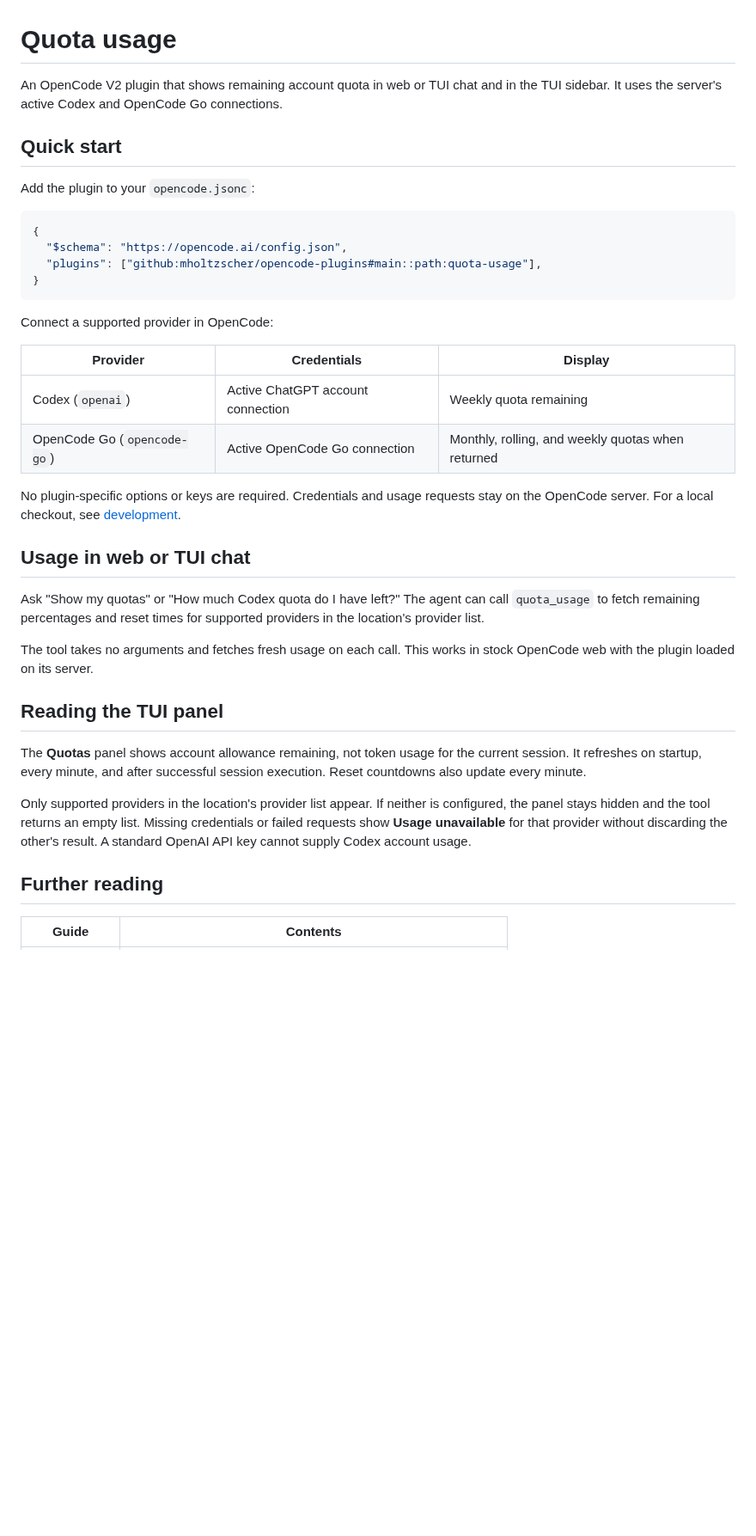
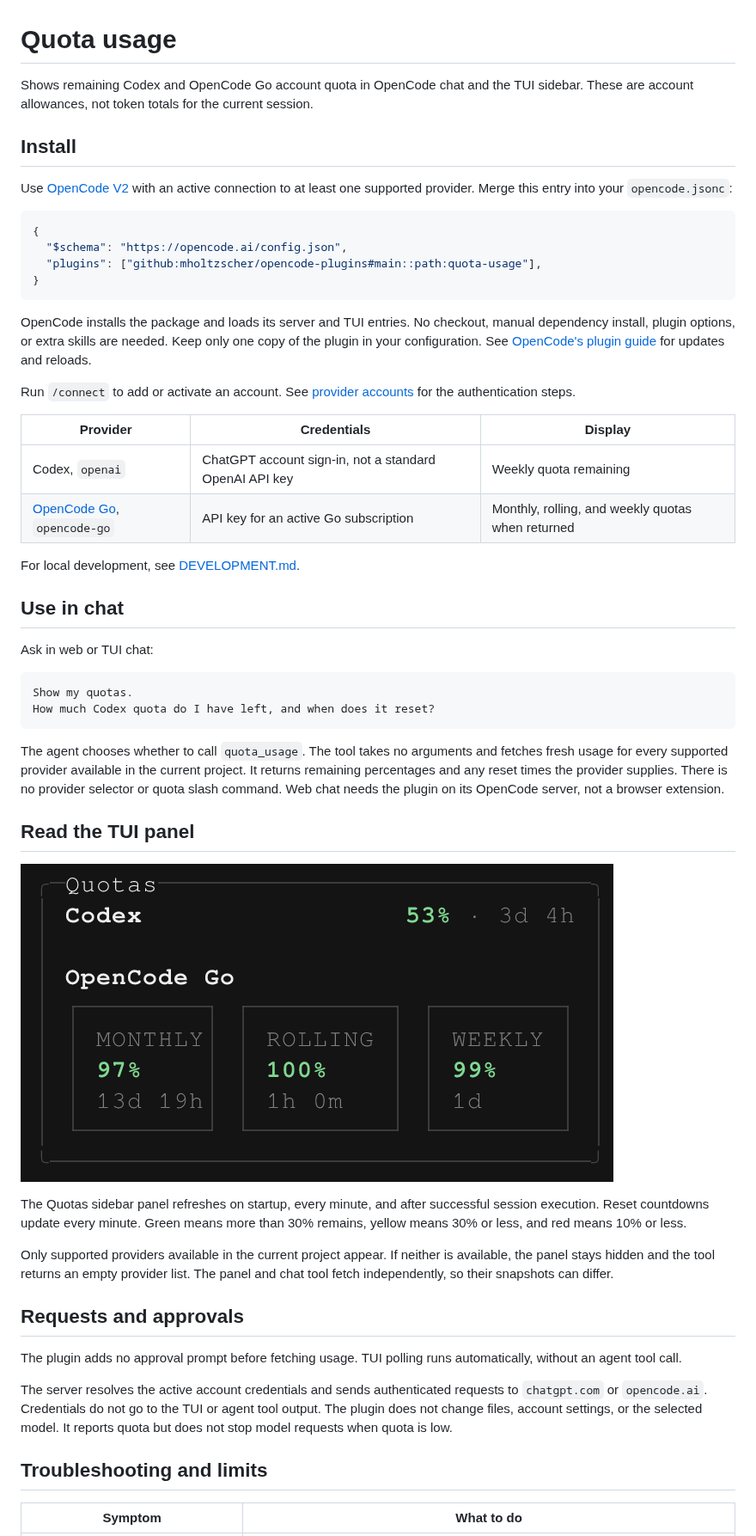
Before and after one commit to mholtzscher/opencode-plugins, a Markdown page: quota-usage/README.md, the part around one of its changes. Shown at 86% size. Drawn GitHub-style; pictures changed too: quota-usage/docs/images/quotas-sidebar.png (added); blank space fills up the shorter version.

Commit message:
docs(quota-usage): consolidate guides and add TUI screenshot (#33)

````diff
--- a/quota-usage/README.md
+++ b/quota-usage/README.md
@@ -1,10 +1,10 @@
 # Quota usage
 
-An OpenCode V2 plugin that shows remaining account quota in web or TUI chat and in the TUI sidebar. It uses the server's active Codex and OpenCode Go connections.
+Shows remaining Codex and OpenCode Go account quota in OpenCode chat and the TUI sidebar. These are account allowances, not token totals for the current session.
 
-## Quick start
+## Install
 
-Add the plugin to your `opencode.jsonc`:
+Use [OpenCode V2](https://opencode.ai/v2/docs/) with an active connection to at least one supported provider. Merge this entry into your `opencode.jsonc`:
 
 ```jsonc
 {
@@ -13,28 +13,43 @@ Add the plugin to your `opencode.jsonc`:
 }
 ```
 
-Connect a supported provider in OpenCode:
+OpenCode installs the package and loads its server and TUI entries. No checkout, manual dependency install, plugin options, or extra skills are needed. Keep only one copy of the plugin in your configuration. See [OpenCode's plugin guide](https://opencode.ai/v2/docs/plugins) for updates and reloads.
+
+Run `/connect` to add or activate an account. See [provider accounts](https://opencode.ai/v2/docs/cli/providers) for the authentication steps.
 
 | Provider | Credentials | Display |
 | --- | --- | --- |
-| Codex (`openai`) | Active ChatGPT account connection | Weekly quota remaining |
-| OpenCode Go (`opencode-go`) | Active OpenCode Go connection | Monthly, rolling, and weekly quotas when returned |
+| Codex, `openai` | ChatGPT account sign-in, not a standard OpenAI API key | Weekly quota remaining |
+| [OpenCode Go](https://opencode.ai/v2/docs/console/go), `opencode-go` | API key for an active Go subscription | Monthly, rolling, and weekly quotas when returned |
 
-No plugin-specific options or keys are required. Credentials and usage requests stay on the OpenCode server. For a local checkout, see [development](./docs/DEVELOPMENT.md).
+For local development, see [DEVELOPMENT.md](./docs/DEVELOPMENT.md).
 
-## Usage in web or TUI chat
+## Use in chat
 
-Ask "Show my quotas" or "How much Codex quota do I have left?" The agent can call `quota_usage` to fetch remaining percentages and reset times for supported providers in the location's provider list.
+Ask in web or TUI chat:
 
-The tool takes no arguments and fetches fresh usage on each call. This works in stock OpenCode web with the plugin loaded on its server.
+```text
+Show my quotas.
+How much Codex quota do I have left, and when does it reset?
+```
 
-## Reading the TUI panel
+The agent chooses whether to call `quota_usage`. The tool takes no arguments and fetches fresh usage for every supported provider available in the current project. It returns remaining percentages and any reset times the provider supplies. There is no provider selector or quota slash command. Web chat needs the plugin on its OpenCode server, not a browser extension.
 
-The **Quotas** panel shows account allowance remaining, not token usage for the current session. It refreshes on startup, every minute, and after successful session execution. Reset countdowns also update every minute.
+## Read the TUI panel
 
-Only supported providers in the location's provider list appear. If neither is configured, the panel stays hidden and the tool returns an empty list. Missing credentials or failed requests show **Usage unavailable** for that provider without discarding the other's result. A standard OpenAI API key cannot supply Codex account usage.
+![TUI Quotas panel showing remaining Codex and OpenCode Go quotas and reset countdowns.](./docs/images/quotas-sidebar.png)
 
-## Further reading
+The Quotas sidebar panel refreshes on startup, every minute, and after successful session execution. Reset countdowns update every minute. Green means more than 30% remains, yellow means 30% or less, and red means 10% or less.
 
-| Guide | Contents |
+Only supported providers available in the current project appear. If neither is available, the panel stays hidden and the tool returns an empty provider list. The panel and chat tool fetch independently, so their snapshots can differ.
+
+## Requests and approvals
+
+The plugin adds no approval prompt before fetching usage. TUI polling runs automatically, without an agent tool call.
+
+The server resolves the active account credentials and sends authenticated requests to `chatgpt.com` or `opencode.ai`. Credentials do not go to the TUI or agent tool output. The plugin does not change files, account settings, or the selected model. It reports quota but does not stop model requests when quota is low.
+
+## Troubleshooting and limits
+
+| Symptom | What to do |
 | --- | --- |
````
Also changed, not shown: other parts of quota-usage/README.md (+11 -2 lines), README.md (+3 -3 lines), quota-usage/docs/DEVELOPMENT.md (+29 -6 lines), quota-usage/docs/PROVIDERS.md (deleted, +0 -33 lines).
